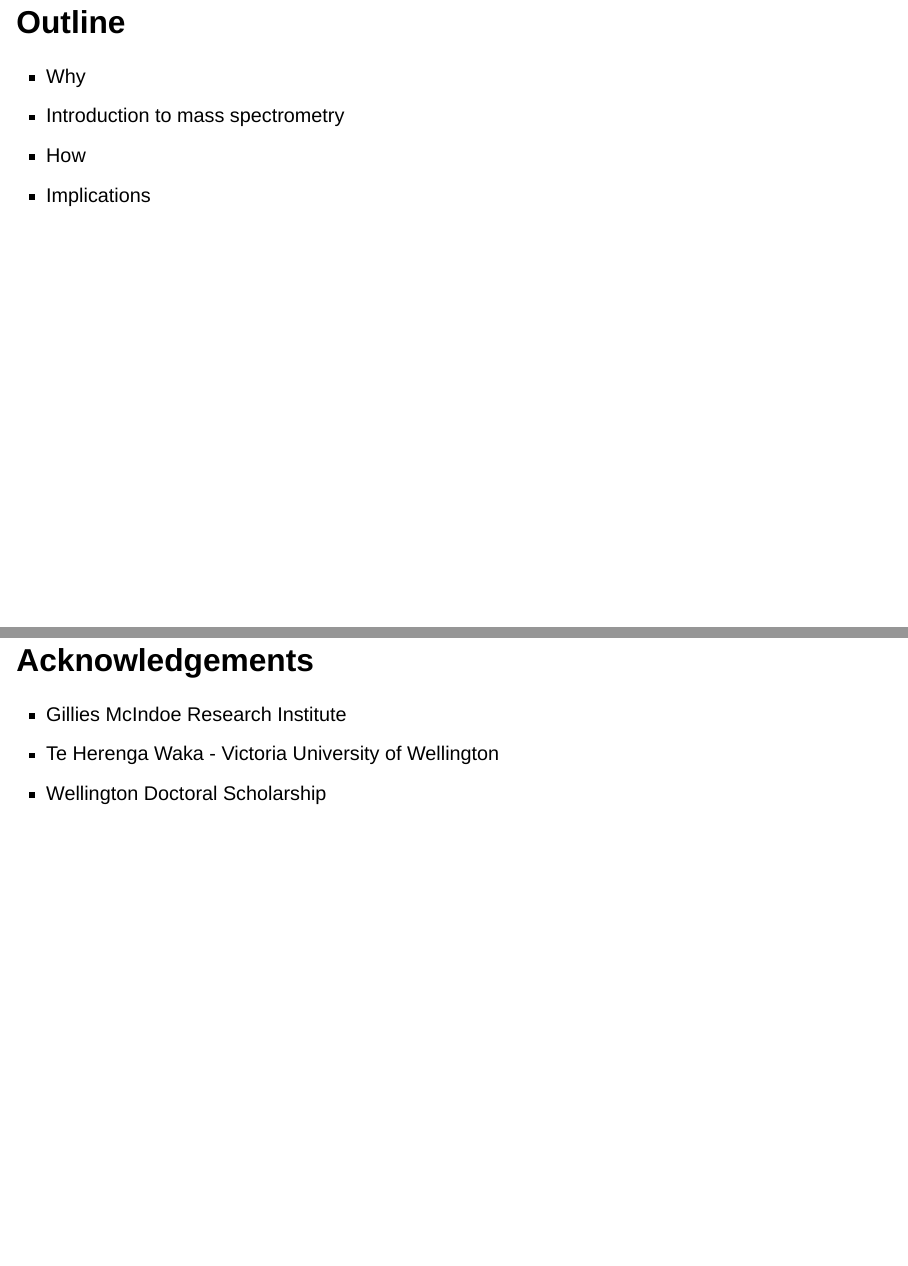
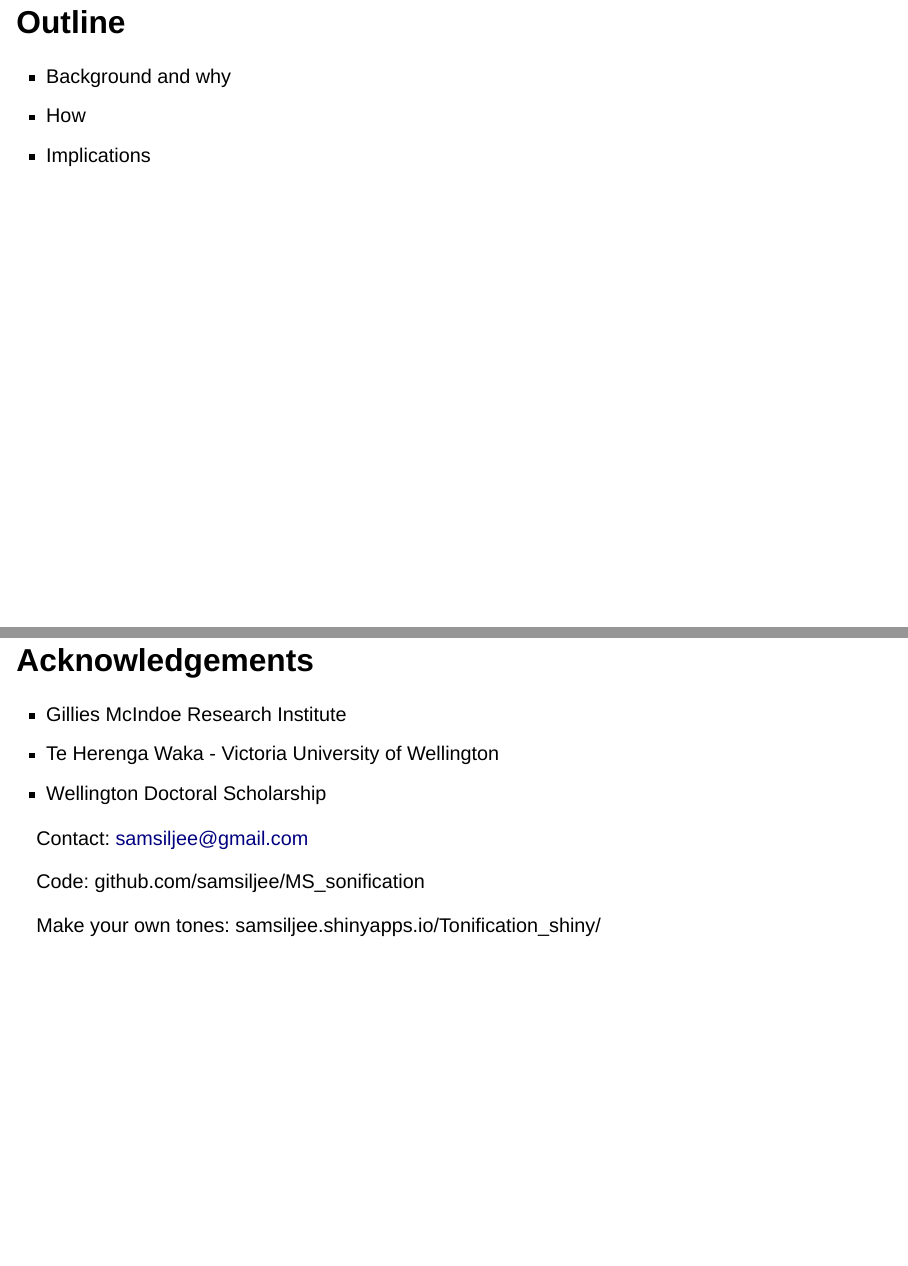
Before and after one commit to samsiljee/MS_sonification, a Quarto document (Presentation/Passion_in_Science_Sam_Siljee.qmd): pages 3 and 18 of 18 before the commit and pages 3 and 19 of 19 after it, joined at a grey line. Rendered offline with R 4.5, knitr and Pandoc in place of Quarto, with nearby package versions; drawn as Slidy slides in place of the format the file asks for.

````diff
--- a/Presentation/Passion_in_Science_Sam_Siljee.qmd
+++ b/Presentation/Passion_in_Science_Sam_Siljee.qmd
@@ -18,14 +18,16 @@
 
 ## Outline
 
--   Why
--   Introduction to mass spectrometry
+-   Background and why
 -   How
 -   Implications
 
 ## Big data
 
 -   Picture here of boring data, overwhelming
+
+. . .
+
 -   Too big for excel
 
 . . .
@@ -69,12 +75,27 @@
 
 ![](instruments.jpg)
 
-
 Fourier theorem: any complex waveform can be made up from the addition of simpler waveforms of different frequencies
 
-##
+## {auto-animate=true}
 
 ```{r waves 2}
+data.frame(
+  x = 1:1000,
+  y_1 = sin(0.1 * 1:1000),
+  y_2 = cos(0.02 * 1:1000)
+) %>%
+  mutate(y_3 = (y_1 + y_2) / max(abs(y_1 + y_2))) %>%
+  ggplot() +
+  geom_line(aes(x = x, y = y_1 + -0.6), linewidth = 2) +
+  geom_line(aes(x = x, y = y_2 + 0.8*2), linewidth = 2) +
+  # geom_line(aes(x = x, y = y_3 + 2*2), col = "darkgreen", linewidth = 2) +
+  theme_void()
+```
+
+## {auto-animate=true}
+
+```{r waves 3}
 data.frame(
   x = 1:1000,
   y_1 = sin(0.1 * 1:1000),
@@ -105,7 +126,7 @@
   y = spectrum_to_waveform(spectrum)[34601:36600]
 ) %>%
   ggplot() +
-  geom_line(aes(x = x, y = y), linewidth = 2)
+  geom_line(aes(x = x, y = y), linewidth = 2, col = "darkgreen")
 ```
 
 ![Spectrum tone](long_tone_1.wav)
@@ -142,3 +163,11 @@
 -   Gillies McIndoe Research Institute
 -   Te Herenga Waka - Victoria University of Wellington
 -   Wellington Doctoral Scholarship
+
+. . .
+
+Contact: samsiljee@gmail.com
+
+Code: github.com/samsiljee/MS_sonification
+
+Make your own tones: samsiljee.shinyapps.io/Tonification_shiny/
````
Also changed, not shown: Presentation/Passion_in_Science_Sam_Siljee.qmd (8 more changed lines).
